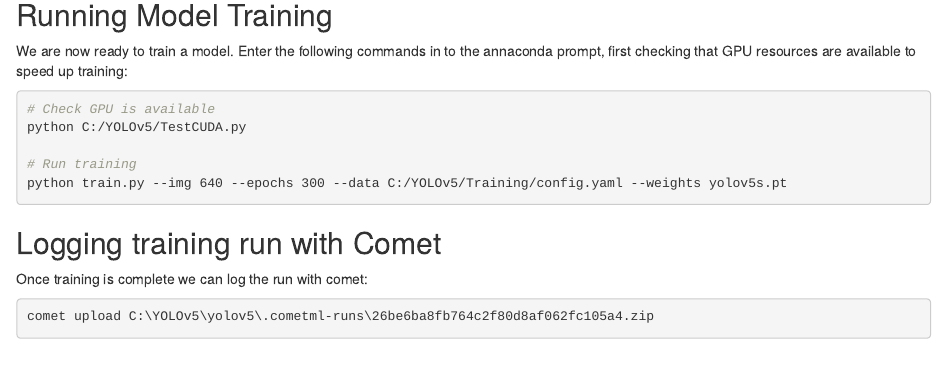
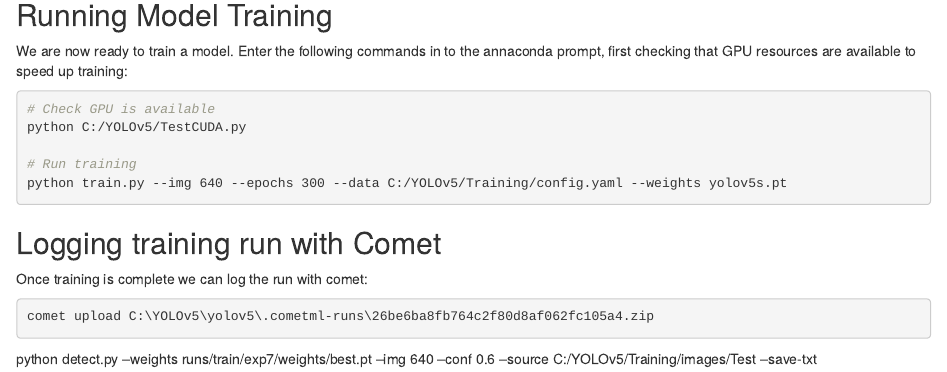
Before and after one commit to mariolambrette/MResSW, an R Markdown document (YOLOv5/Training_YOLOv5.Rmd): the page in a window 1100 px wide, from 2990 px down. Rendered offline with R 4.5, knitr and Pandoc, with nearby package versions; the code is not run, so its results and figures are left out.

Commit message:
Updating markdown

````diff
--- a/YOLOv5/Training_YOLOv5.Rmd
+++ b/YOLOv5/Training_YOLOv5.Rmd
@@ -219,3 +219,7 @@
 ```{bash}
 comet upload C:\YOLOv5\yolov5\.cometml-runs\26be6ba8fb764c2f80d8af062fc105a4.zip
 ```
+
+
+
+python detect.py --weights runs/train/exp7/weights/best.pt --img 640 --conf 0.6  --source C:/YOLOv5/Training/images/Test --save-txt
````
Also changed, not shown: YOLOv5/Training_YOLOv5.nb.html.
